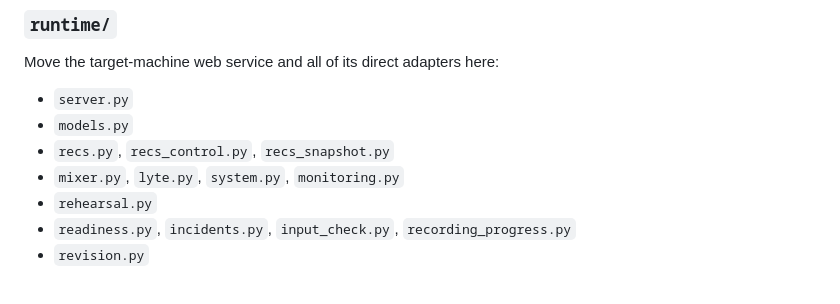
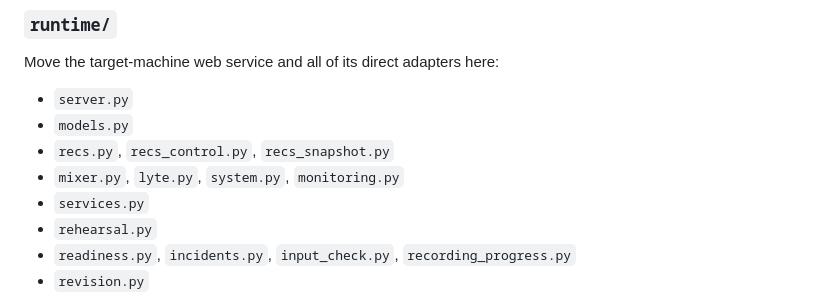
Before and after one commit to rec/showco, a Markdown page: plan/module-layout.md, the part around the change. Rendered like a GitHub page.

Commit message:
Fix module layout plan

```diff
--- a/plan/module-layout.md
+++ b/plan/module-layout.md
@@ -32,6 +32,7 @@ Move the target-machine web service and all of its direct adapters here:
 - `models.py`
 - `recs.py`, `recs_control.py`, `recs_snapshot.py`
 - `mixer.py`, `lyte.py`, `system.py`, `monitoring.py`
+- `services.py`
 - `rehearsal.py`
 - `readiness.py`, `incidents.py`, `input_check.py`, `recording_progress.py`
 - `revision.py`
```
